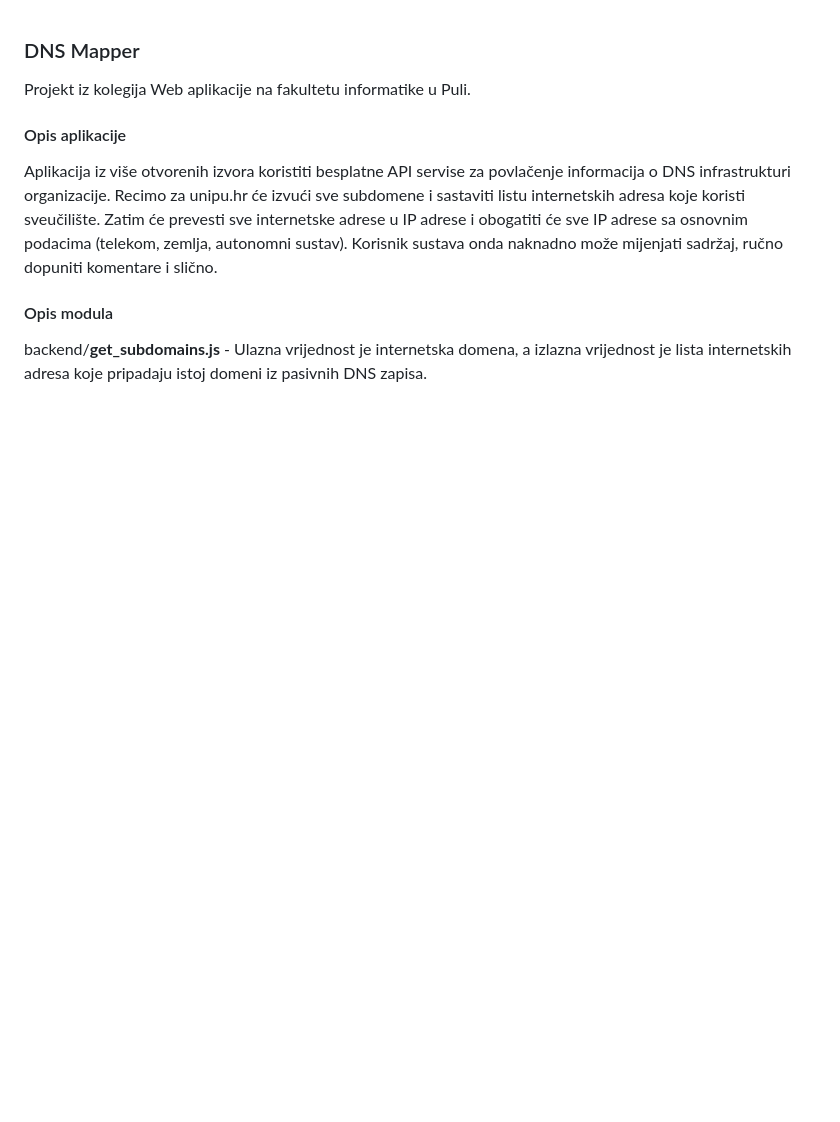
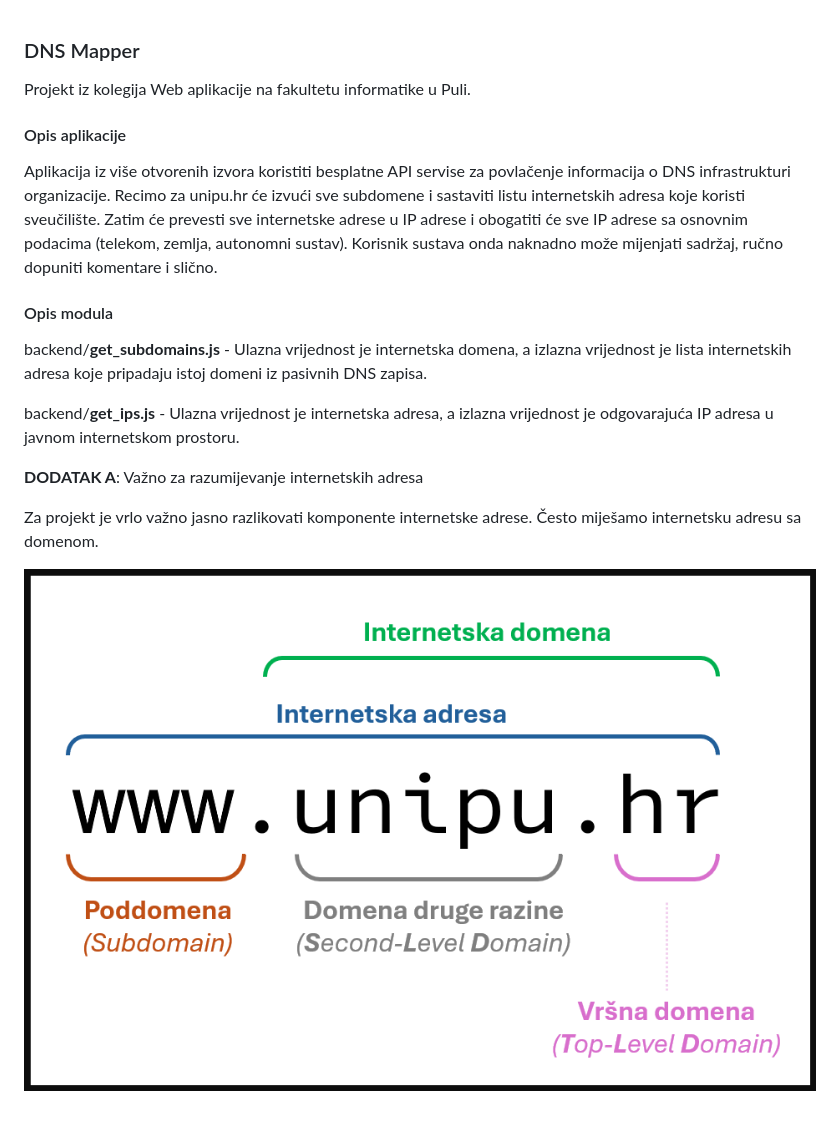
Before and after one commit to balikavaz/FIPU-WA-Projekt, a Markdown page: README.md, the part around the change. Rendered like a GitHub page; pictures changed too: dekompozicija_internetske_adrese.png (added); blank space fills up the shorter version.

Commit message:
Novo: izrada modula za prijevod internetskih adresa u IP adrese i dodavanje opisa.

```diff
--- a/README.md
+++ b/README.md
@@ -9,3 +9,11 @@ Aplikacija iz više otvorenih izvora koristiti besplatne API servise za povlače
 #### Opis modula
 
 backend/**get_subdomains.js** - Ulazna vrijednost je internetska domena, a izlazna vrijednost je lista internetskih adresa koje pripadaju istoj domeni iz pasivnih DNS zapisa.
+
+backend/**get_ips.js** - Ulazna vrijednost je internetska adresa, a izlazna vrijednost je odgovarajuća IP adresa u javnom internetskom prostoru.
+
+**DODATAK A**: Važno za razumijevanje internetskih adresa
+
+Za projekt je vrlo važno jasno razlikovati komponente internetske adrese. Često miješamo internetsku adresu sa domenom.
+
+![Dekompozicija internetske adrese](dekompozicija_internetske_adrese.png)
```
Also changed, not shown: 1 other file.
